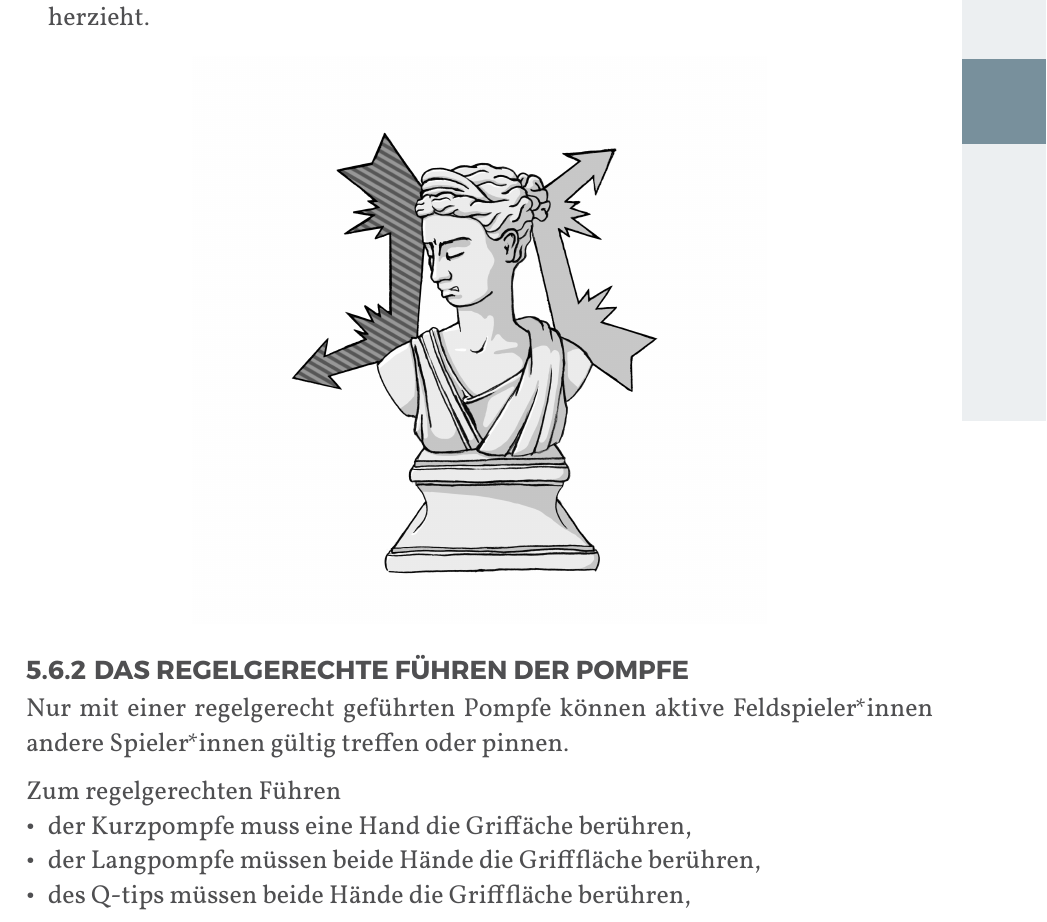
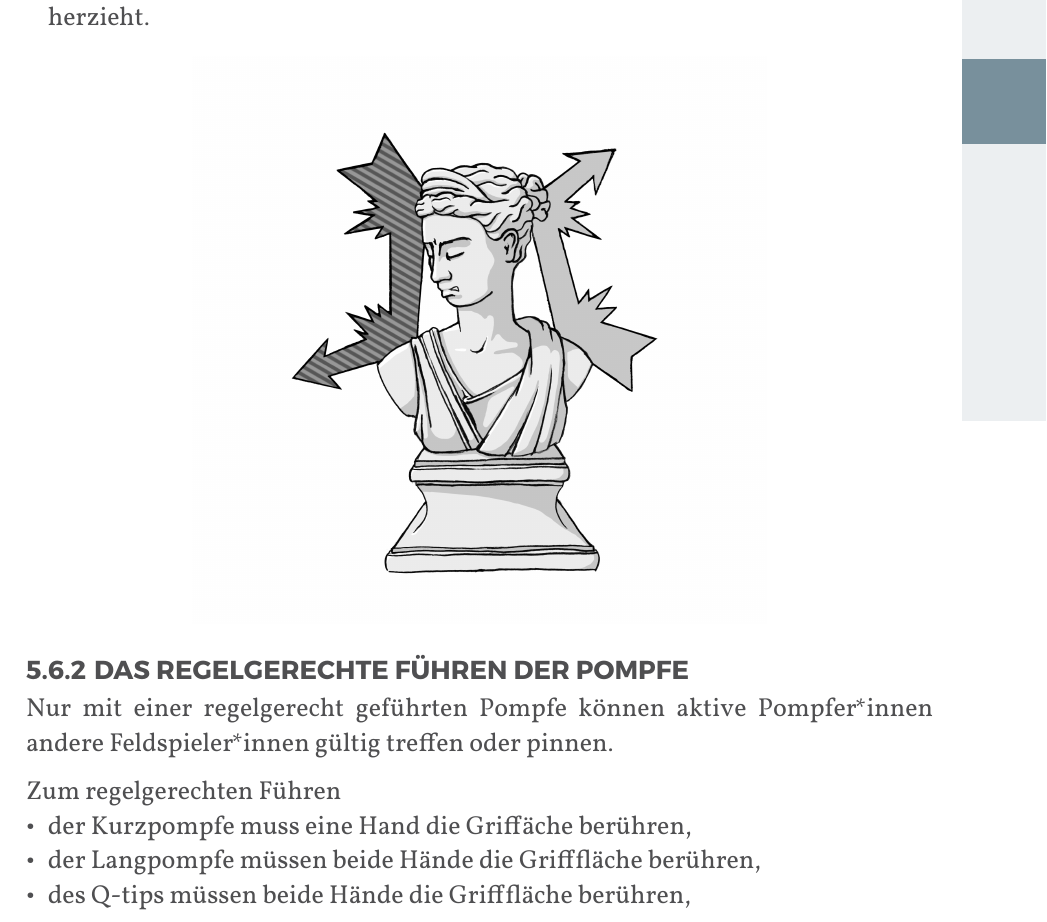
Before and after one commit to JuggerGermany/Regelwerk, a Typst document (typst/regelwerk.typ, which reads typst/regeln/pompfe_fuehren.typ): part of page 29 of 37, cut so that both start at the same text. Compiled offline with Typst 0.15.

Commit message:
Issue #50

```diff
--- a/typst/regeln/pompfe_fuehren.typ
+++ b/typst/regeln/pompfe_fuehren.typ
@@ -1,6 +1,6 @@
 #let title = "Das regelgerechte Führen der Pompfe"
 
-Nur mit einer regelgerecht geführten Pompfe können aktive Feldspieler*innen andere Spieler*innen gültig treffen oder pinnen.
+Nur mit einer regelgerecht geführten Pompfe können aktive Pompfer*innen andere Feldspieler*innen gültig treffen oder pinnen.
 
 Zum regelgerechten Führen
 - der Kurzpompfe muss eine Hand die Griffäche berühren,
```
